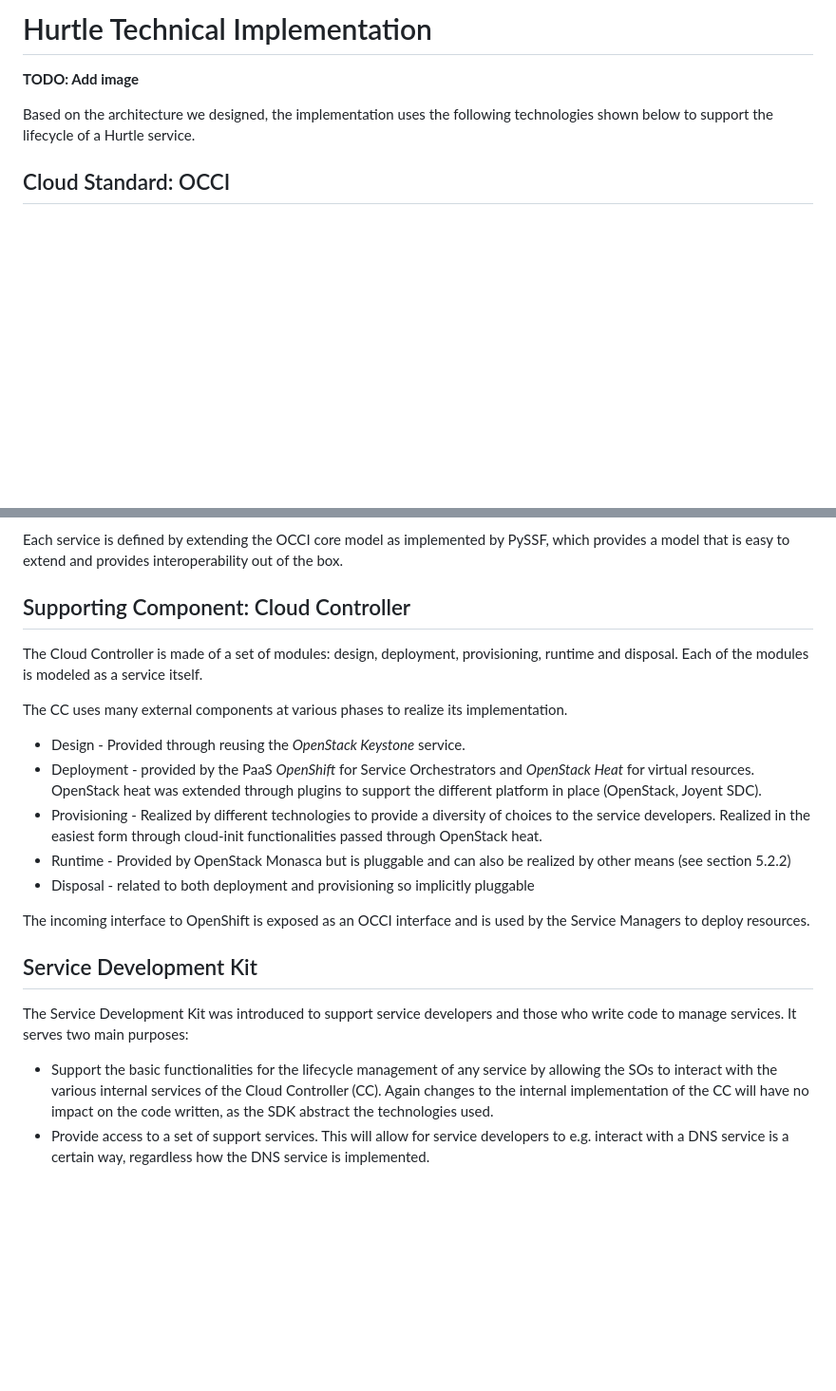
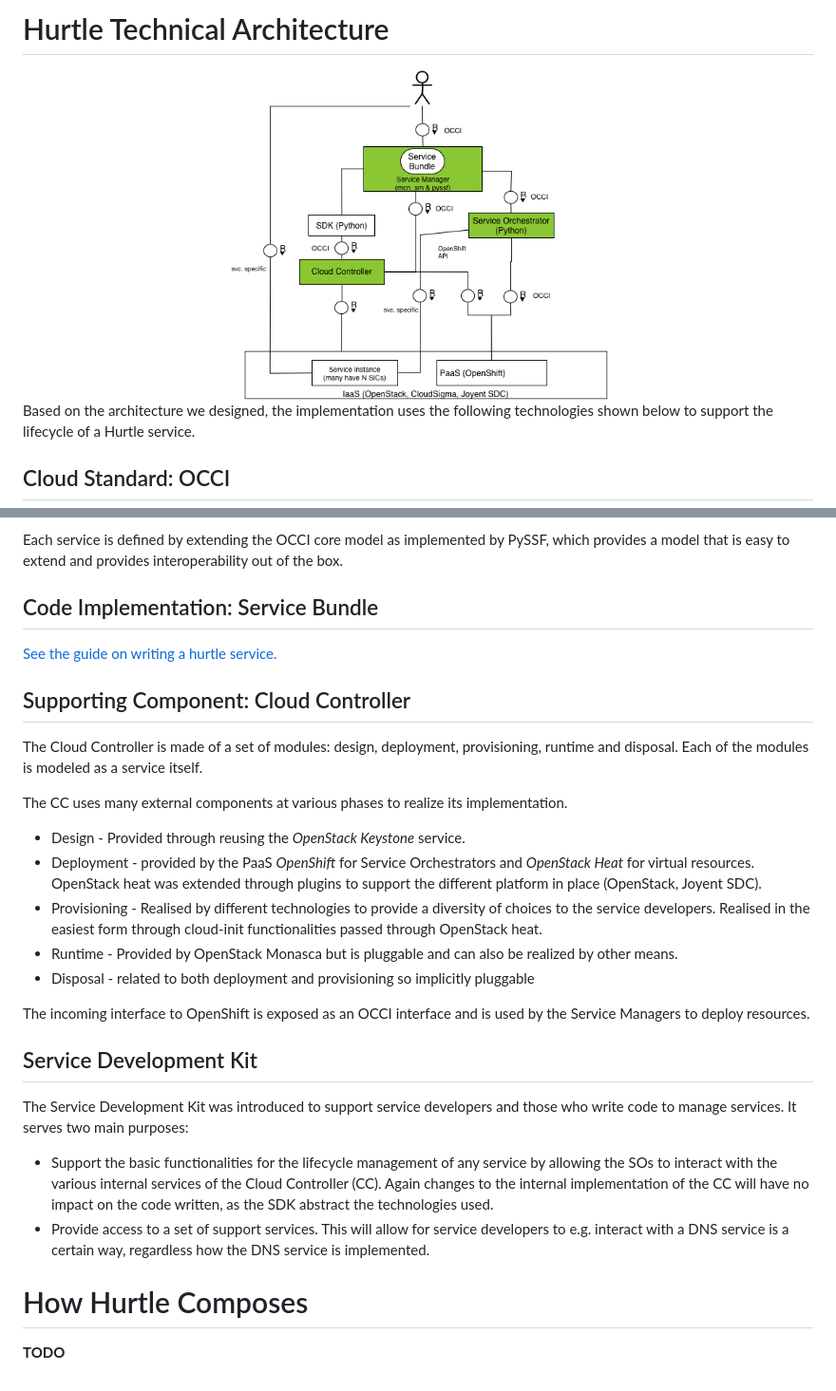
Before and after one commit to icclab/hurtle, a Markdown page: docs/hurtle_technical_implementation.md, 2 parts joined by grey strips. Shown at 95% size. Rendered like a GitHub page; pictures changed too: docs/figs/hurtle-technology-arch.png (added); blank space fills up the shorter version.

Commit message:
updates to tech arch

```diff
--- a/docs/hurtle_technical_implementation.md
+++ b/docs/hurtle_technical_implementation.md
@@ -1,6 +1,8 @@
-# Hurtle Technical Implementation
+# Hurtle Technical Architecture
 
-**TODO: Add image**
+<div align="center">
+<img src="./figs/hurtle-technology-arch.png" title="hurtle tech arch" width=400px>
+</div>
 
 Based on the architecture we designed, the implementation uses the following technologies shown below to support the lifecycle of a Hurtle service.
 
@@ -20,6 +22,8 @@ The Python Service Sharing Facility (PySSF) library is an OCCI compatible implem
 
 Each service is defined by extending the OCCI core model as implemented by PySSF, which provides a model that is easy to extend and provides interoperability out of the box.
 
+## Code Implementation: Service Bundle
+[See the guide on writing a hurtle service.](./how_to_write_a_hurtle_service.md)
 
 ## Supporting Component: Cloud Controller
 
@@ -29,8 +33,8 @@ The CC uses many external components at various phases to realize its implementa
 
 * Design - Provided through reusing the *OpenStack Keystone* service.
 * Deployment - provided by the PaaS *OpenShift* for Service Orchestrators and *OpenStack Heat* for virtual resources. OpenStack heat was extended through plugins to support the different platform in place (OpenStack, Joyent SDC).
-* Provisioning - Realized by different technologies to provide a diversity of choices to the service developers. Realized in the easiest form through cloud-init functionalities passed through OpenStack heat.
-* Runtime - Provided by OpenStack Monasca  but is pluggable and can also be realized by other means (see section 5.2.2)
+* Provisioning - Realised by different technologies to provide a diversity of choices to the service developers. Realised in the easiest form through cloud-init functionalities passed through OpenStack heat.
+* Runtime - Provided by OpenStack Monasca  but is pluggable and can also be realized by other means.
 * Disposal - related to both deployment and provisioning so implicitly pluggable
 
 The incoming interface to OpenShift is exposed as an OCCI interface and is used by the Service Managers to deploy resources.
@@ -42,3 +46,8 @@ The Service Development Kit was introduced to support service developers and tho
 
 * Support the basic functionalities for the lifecycle management of any service by allowing the SOs to interact with the various internal services of the Cloud Controller (CC). Again changes to the internal implementation of the CC will have no impact on the code written, as the SDK abstract the technologies used.
 * Provide access to a set of support services. This will allow for service developers to e.g. interact with a DNS service is a certain way, regardless how the DNS service is implemented.
+
+
+# How Hurtle Composes
+
+**TODO**
```
Also changed, not shown: other parts of docs/hurtle_technical_implementation.md (+3 -3 lines), docs/architecture.md (+17 -21 lines), docs/figs/hurtle-cc.png (added), docs/figs/hurtle-sm.png (added), docs/figs/hurtle-so.png (added), docs/figs/hurtle_components.png.
